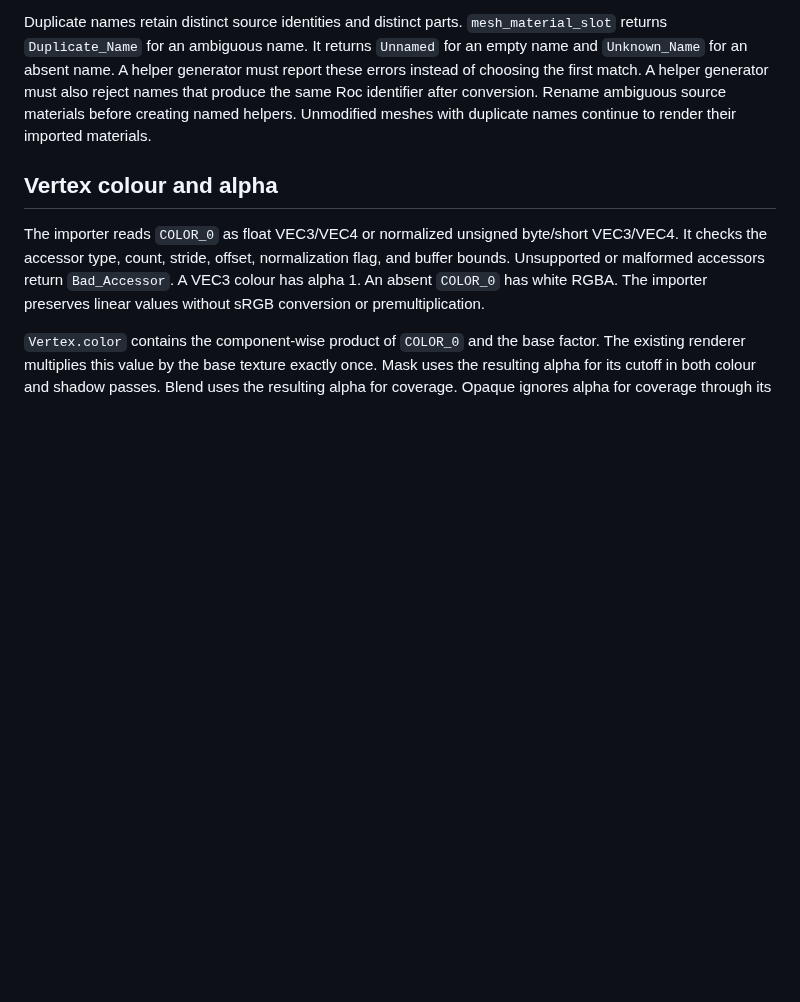
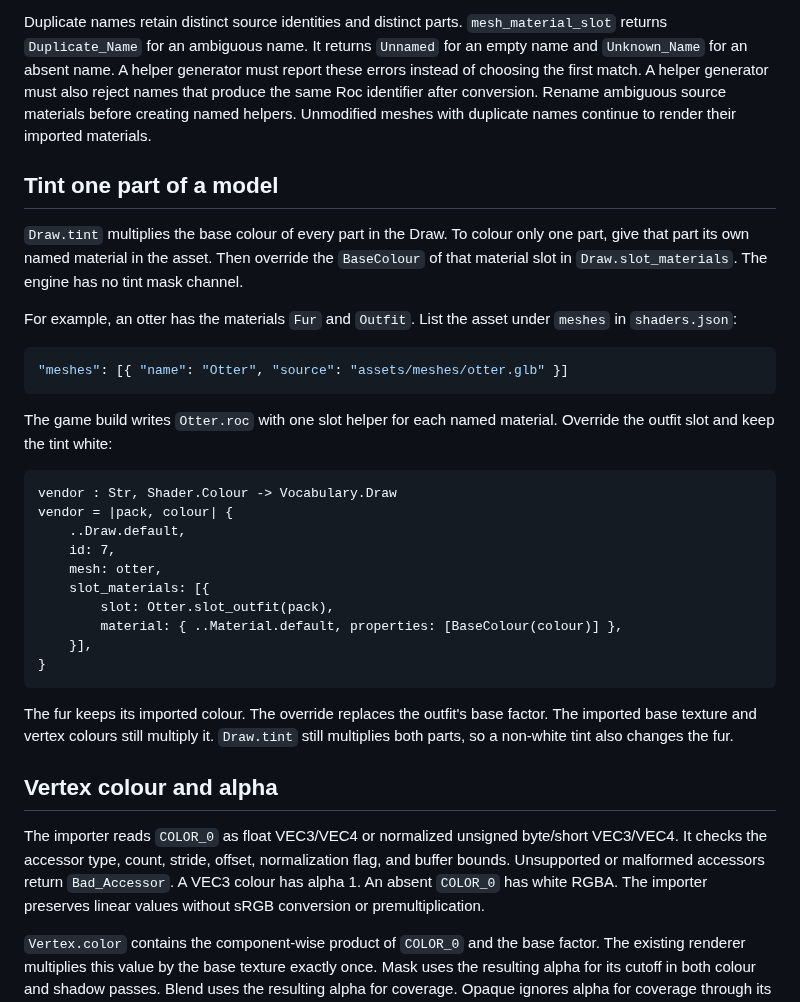
Before and after one commit to Pixelsprout/rocco-engine, a Markdown page: docs/GLTF-MATERIAL-SLOTS.md, the part around the change. Drawn GitHub-style; blank space fills up the shorter version.

Commit message:
docs(materials): Show how to tint only one part of a model
- docs/GLTF-MATERIAL-SLOTS.md: put the part in its own named material, then override that slot's BaseColour in Draw.slot_materials.

````diff
--- a/docs/GLTF-MATERIAL-SLOTS.md
+++ b/docs/GLTF-MATERIAL-SLOTS.md
@@ -25,6 +25,41 @@ A helper generator must report these errors instead of choosing the first match.
 A helper generator must also reject names that produce the same Roc identifier after conversion.
 Rename ambiguous source materials before creating named helpers.
 Unmodified meshes with duplicate names continue to render their imported materials.
+
+## Tint one part of a model
+
+`Draw.tint` multiplies the base colour of every part in the Draw.
+To colour only one part, give that part its own named material in the asset.
+Then override the `BaseColour` of that material slot in `Draw.slot_materials`.
+The engine has no tint mask channel.
+
+For example, an otter has the materials `Fur` and `Outfit`.
+List the asset under `meshes` in `shaders.json`:
+
+```json
+"meshes": [{ "name": "Otter", "source": "assets/meshes/otter.glb" }]
+```
+
+The game build writes `Otter.roc` with one slot helper for each named material.
+Override the outfit slot and keep the tint white:
+
+```roc
+vendor : Str, Shader.Colour -> Vocabulary.Draw
+vendor = |pack, colour| {
+    ..Draw.default,
+    id: 7,
+    mesh: otter,
+    slot_materials: [{
+        slot: Otter.slot_outfit(pack),
+        material: { ..Material.default, properties: [BaseColour(colour)] },
+    }],
+}
+```
+
+The fur keeps its imported colour.
+The override replaces the outfit's base factor.
+The imported base texture and vertex colours still multiply it.
+`Draw.tint` still multiplies both parts, so a non-white tint also changes the fur.
 
 ## Vertex colour and alpha
 
````
